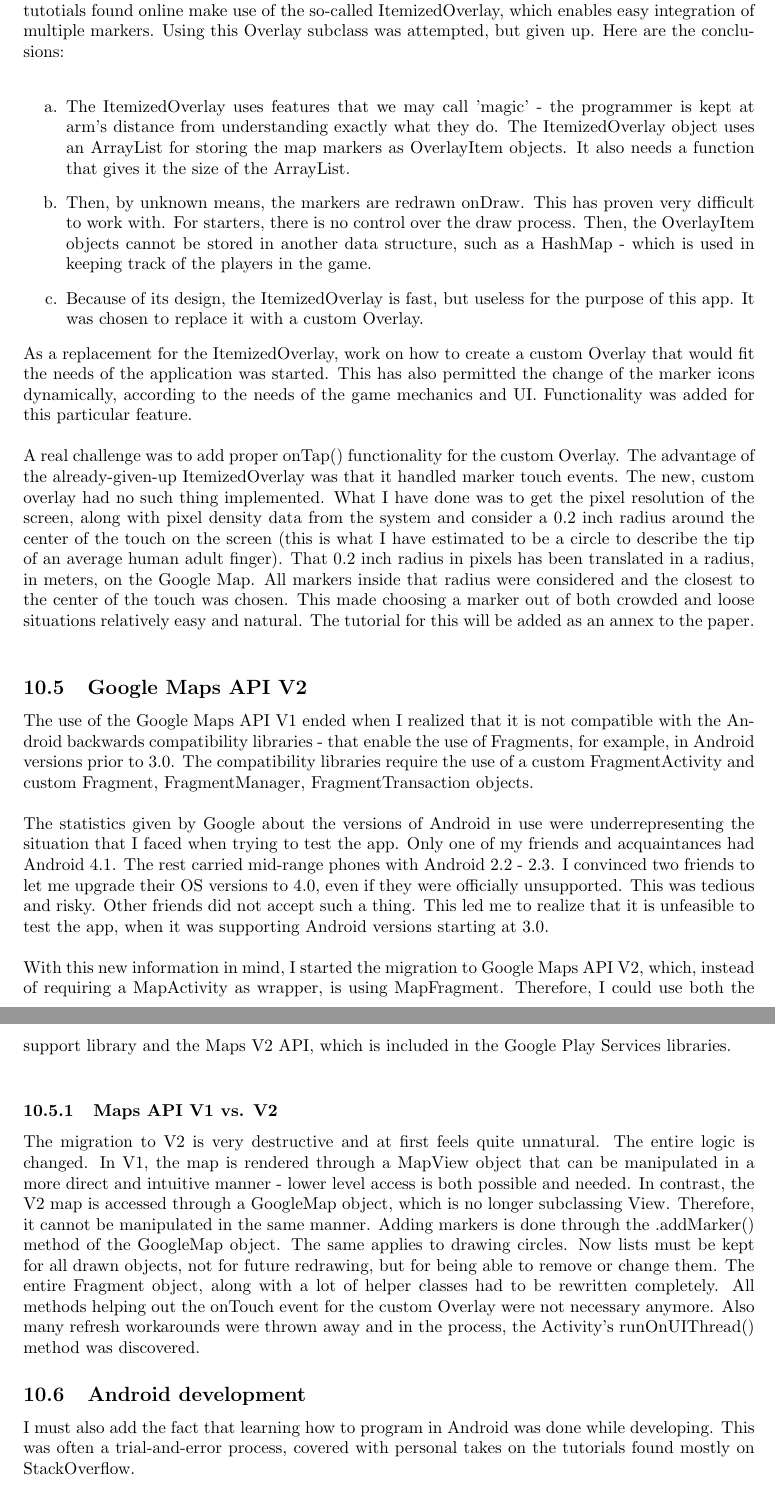
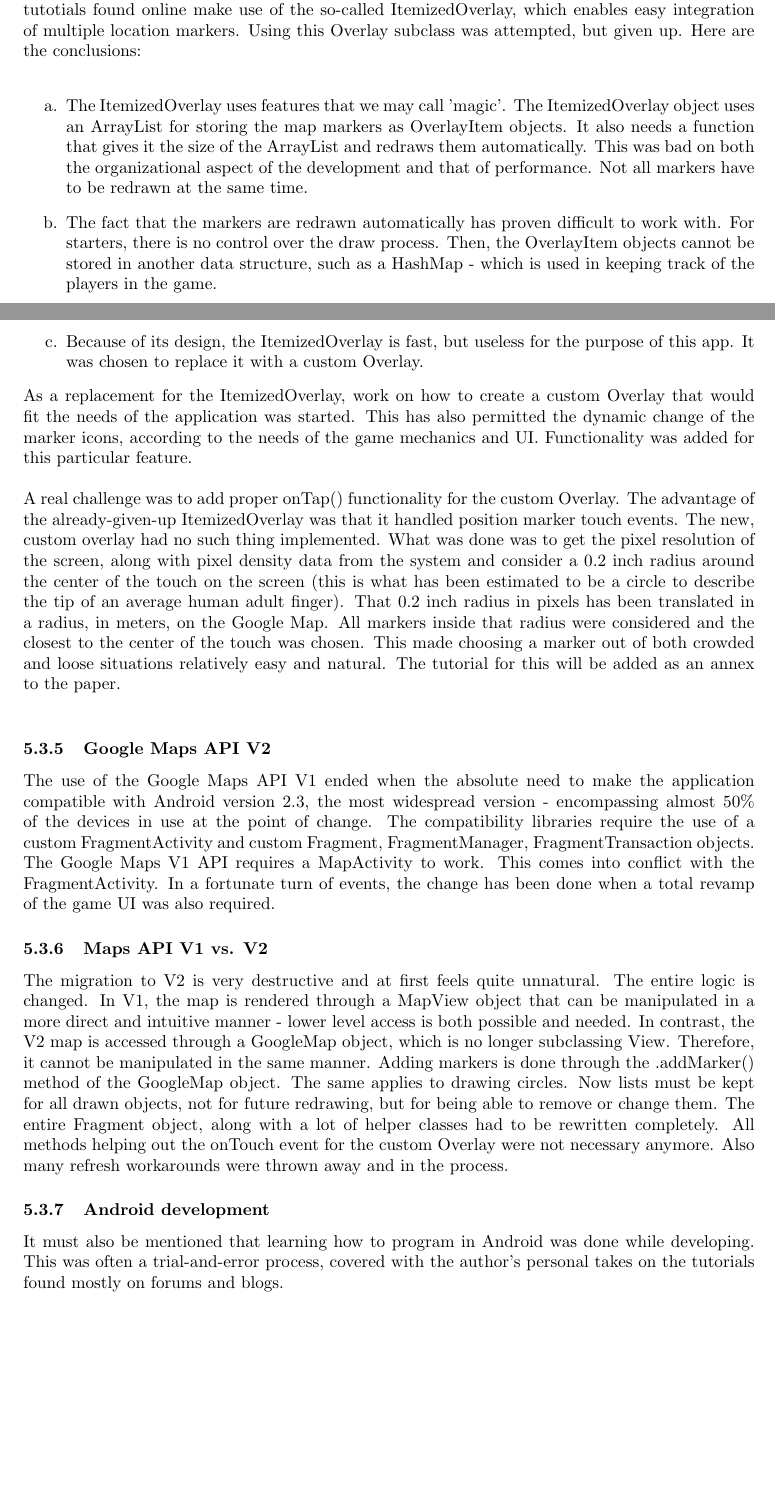
Before and after one commit to vadimmu/MultiplayerGames, a LaTeX document (document.tex): two parts of pages 27 and 28 of 69 before the commit and two parts of pages 26 and 27 of 69 after it, joined at a grey line, cut so that both start at the same text, the shorter picture padded with empty space. Compiled offline with pdfLaTeX.

```diff
--- a/document.tex
+++ b/document.tex
@@ -1397,20 +1361,21 @@
 
 The Google Maps V1 API supports the use of Overlay objects to draw on top
 of the map. Most tutotials found online make use of the so-called
-ItemizedOverlay, which enables easy integration of multiple markers. Using this
-Overlay subclass was attempted, but given up. Here are the conclusions: \newline
-\begin{enumerate}
-  \item The ItemizedOverlay uses features that we may call 'magic' - the
-  programmer is kept at arm's distance from understanding exactly what they do.
-  The ItemizedOverlay object uses an ArrayList for storing the map markers as
+ItemizedOverlay, which enables easy integration of multiple location markers.
+Using this Overlay subclass was attempted, but given up. Here are the
+conclusions: \newline
+\begin{enumerate}
+  \item The ItemizedOverlay uses features that we may call 'magic'. The
+  ItemizedOverlay object uses an ArrayList for storing the map markers as
   OverlayItem objects. It also needs a function that gives it the size of the
-  ArrayList.
-
-  \item Then, by unknown means, the markers are redrawn onDraw. This has
-  proven very difficult to work with. For starters, there is no control over the
-  draw process. Then, the OverlayItem objects cannot be stored in another data
-  structure, such as a HashMap - which is used in keeping track of the players
-  in the game.
+  ArrayList and redraws them automatically. This was bad on both the
+  organizational aspect of the development and that of performance. Not all
+  markers have to be redrawn at the same time.
+
+  \item The fact that the markers are redrawn automatically has proven difficult
+  to work with. For starters, there is no control over the draw process. Then,
+  the OverlayItem objects cannot be stored in another data structure, such as a
+  HashMap - which is used in keeping track of the players in the game.
 
   \item Because of its design, the ItemizedOverlay is fast, but useless for the
   purpose of this app. It was chosen to replace it with a custom Overlay.
@@ -1418,43 +1383,32 @@
 
 As a replacement for the ItemizedOverlay, work on how to create a custom Overlay
 that would fit the needs of the application was started. This has also permitted
-the change of the marker icons dynamically, according to the needs of the game
+the dynamic change of the marker icons, according to the needs of the game
 mechanics and UI. Functionality was added for this particular feature. \newline
 
 A real challenge was to add proper onTap() functionality for the custom Overlay.
-The advantage of the already-given-up ItemizedOverlay was that it handled marker
-touch events. The new, custom overlay had no such thing implemented. What I have
-done was to get the pixel resolution of the screen, along with pixel density
-data from the system and consider a 0.2 inch radius around the center of the
-touch on the screen (this is what I have estimated to be a circle to describe
-the tip of an average human adult finger). That 0.2 inch radius in pixels has
-been translated in a radius, in meters, on the Google Map. All markers inside
-that radius were considered and the closest to the center of the touch was
-chosen. This made choosing a marker out of both crowded and loose situations
-relatively easy and natural. The tutorial for this will be added as an annex to
-the paper.\newline
-
-\subsection{Google Maps API V2}
-
-The use of the Google Maps API V1 ended when I realized that it is not
-compatible with the Android backwards compatibility libraries - that enable the
-use of Fragments, for example, in Android versions prior to 3.0. The
+The advantage of the already-given-up ItemizedOverlay was that it handled
+position marker touch events. The new, custom overlay had no such thing
+implemented. What was done was to get the pixel resolution of the screen, along
+with pixel density data from the system and consider a 0.2 inch radius around
+the center of the touch on the screen (this is what has been estimated to be
+a circle to describe the tip of an average human adult finger). That 0.2 inch
+radius in pixels has been translated in a radius, in meters, on the Google Map.
+All markers inside that radius were considered and the closest to the center of
+the touch was chosen. This made choosing a marker out of both crowded and loose
+situations relatively easy and natural. The tutorial for this will be added as
+an annex to the paper.\newline
+
+\subsubsection{Google Maps API V2}
+
+The use of the Google Maps API V1 ended when the absolute need to make the
+application compatible with Android version 2.3, the most widespread version -
+encompassing almost 50\% of the devices in use at the point of change. The
 compatibility libraries require the use of a custom FragmentActivity and custom
-Fragment, FragmentManager, FragmentTransaction objects. \newline
-
-The statistics given by Google about the versions of Android in use were
-underrepresenting the situation that I faced when trying to test the app. Only
-one of my friends and acquaintances had Android 4.1. The rest carried mid-range
-phones with Android 2.2 - 2.3. I convinced two friends to let me upgrade their
-OS versions to 4.0, even if they were officially unsupported. This was tedious
-and risky. Other friends did not accept such a thing. This led me to realize
-that it is unfeasible to test the app, when it was supporting Android versions
-starting at 3.0. \newline
-
-With this new information in mind, I started the migration to Google Maps API
-V2, which, instead of requiring a MapActivity as wrapper, is using MapFragment.
-Therefore, I could use both the support library and the Maps V2 API, which is
-included in the Google Play Services libraries.\newline
+Fragment, FragmentManager, FragmentTransaction objects. The Google Maps V1 API
+requires a MapActivity to work. This comes into conflict with the
+FragmentActivity. In a fortunate turn of events, the change has been done when a
+total revamp of the game UI was also required.
 
 \subsubsection{Maps API V1 vs. V2}
 
@@ -1469,16 +1423,10 @@
 to remove or change them. The entire Fragment object, along with a lot of
 helper classes had to be rewritten completely. All methods helping out the
 onTouch event for the custom Overlay were not necessary anymore. Also many
-refresh workarounds were thrown away and in the process, the Activity's
-runOnUIThread() method was discovered.
-
-\subsection{Android development}
-
-I must also add the fact that learning how to program in Android was done while
-developing. This was often a trial-and-error process, covered with personal
-takes on the tutorials found mostly on StackOverflow.
-
-
-
-
-\section{The exploration phase}
+refresh workarounds were thrown away and in the process.
+
+\subsubsection{Android development}
+
+It must also be mentioned that learning how to program in Android was done while
+developing. This was often a trial-and-error process, covered with the
+author's personal takes on the tutorials found mostly on forums and blogs.
```
Also changed, not shown: document.tex (152 more changed lines), 5 other files.
